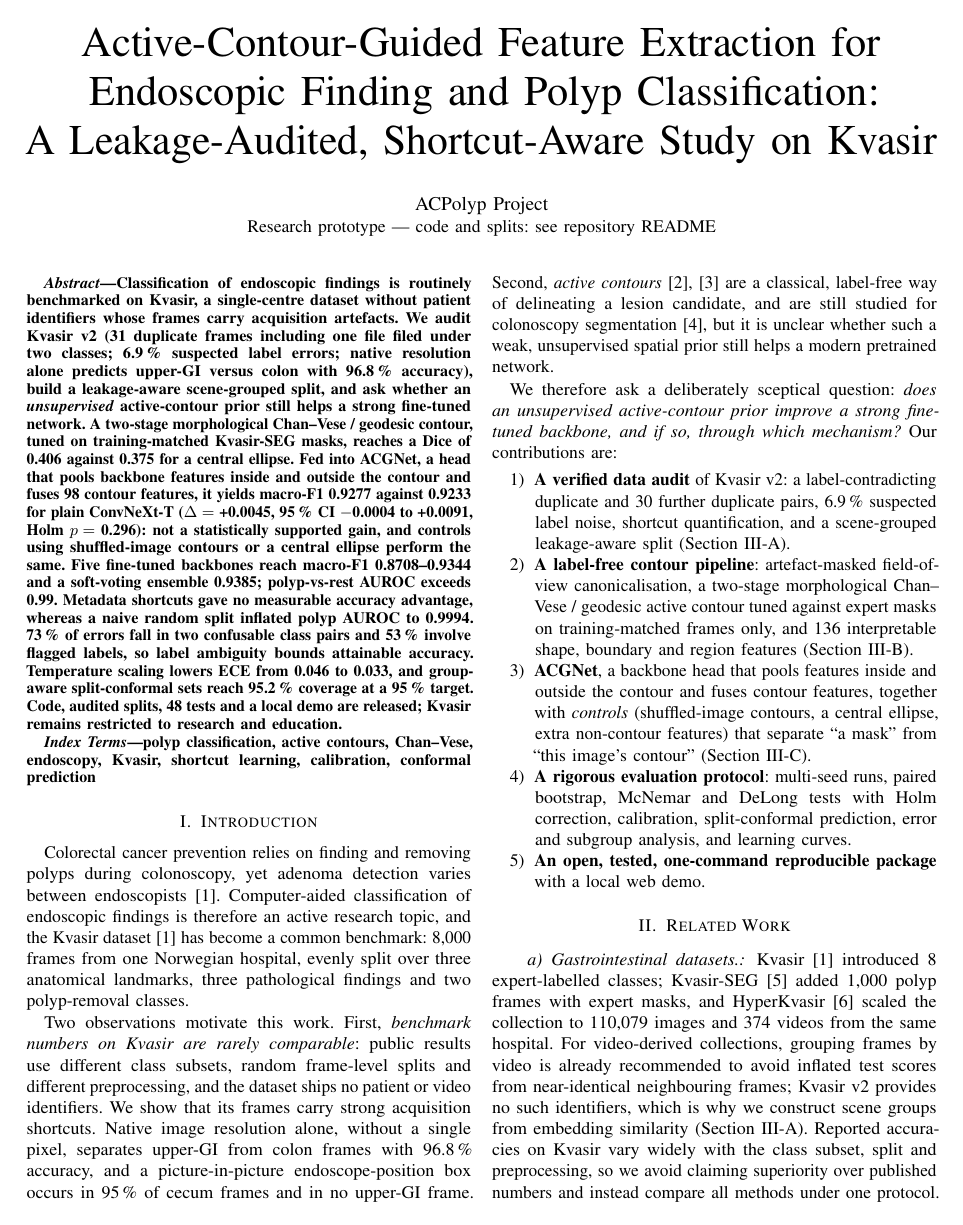
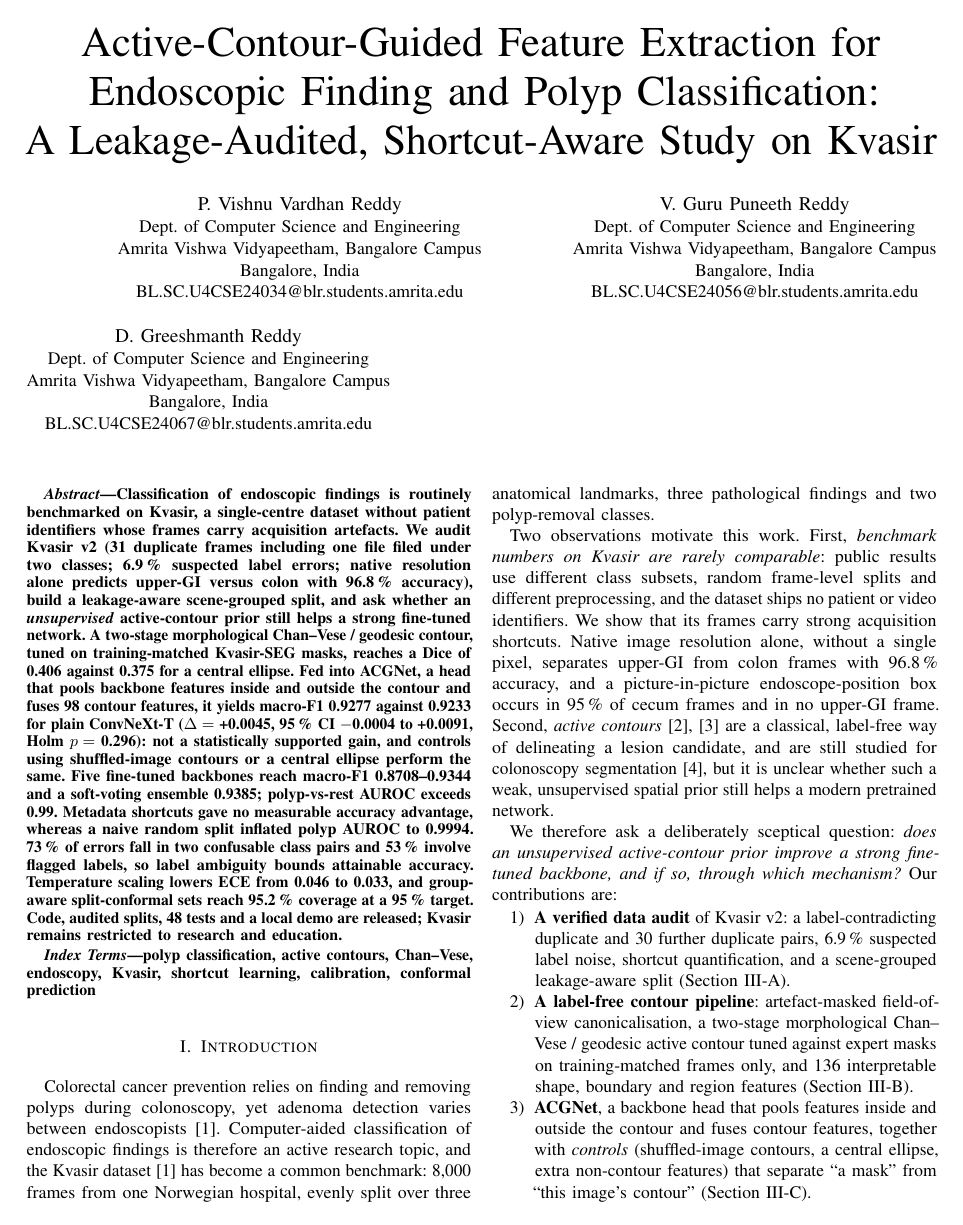
Before and after one commit to pvishnu318/acpolyp, a LaTeX paper (paper/main.tex): page 1 of 7 before the commit and page 1 of 8 after it. Compiled offline with pdfLaTeX.

Commit message:
Add authors, affiliation, ORCID and repository metadata; rebuild paper and report
Co-Authored-By: Claude Sonnet 5.5 <noreply@anthropic.com>

```diff
--- a/paper/main.tex
+++ b/paper/main.tex
@@ -7,8 +7,24 @@
 
 \begin{document}
 \title{Active-Contour-Guided Feature Extraction for Endoscopic Finding and Polyp Classification:\\ A Leakage-Audited, Shortcut-Aware Study on Kvasir}
-\author{\IEEEauthorblockN{ACPolyp Project}
-\IEEEauthorblockA{Research prototype --- code and splits: see repository README}}
+\author{%
+\IEEEauthorblockN{P. Vishnu Vardhan Reddy}
+\IEEEauthorblockA{Dept.\ of Computer Science and Engineering\\
+Amrita Vishwa Vidyapeetham, Bangalore Campus\\
+Bangalore, India\\
+BL.SC.U4CSE24034@blr.students.amrita.edu}
+\and
+\IEEEauthorblockN{V. Guru Puneeth Reddy}
+\IEEEauthorblockA{Dept.\ of Computer Science and Engineering\\
+Amrita Vishwa Vidyapeetham, Bangalore Campus\\
+Bangalore, India\\
+BL.SC.U4CSE24056@blr.students.amrita.edu}
+\and
+\IEEEauthorblockN{D. Greeshmanth Reddy}
+\IEEEauthorblockA{Dept.\ of Computer Science and Engineering\\
+Amrita Vishwa Vidyapeetham, Bangalore Campus\\
+Bangalore, India\\
+BL.SC.U4CSE24067@blr.students.amrita.edu}}
 \maketitle
 
 \input{sections/abstract}
```
Also changed, not shown: docs/PUBLISHING.md (+3 -9 lines), paper/sections/method.tex (+4 -3 lines), report/main.tex (+2 -1 lines), README.md, 6 other files.
